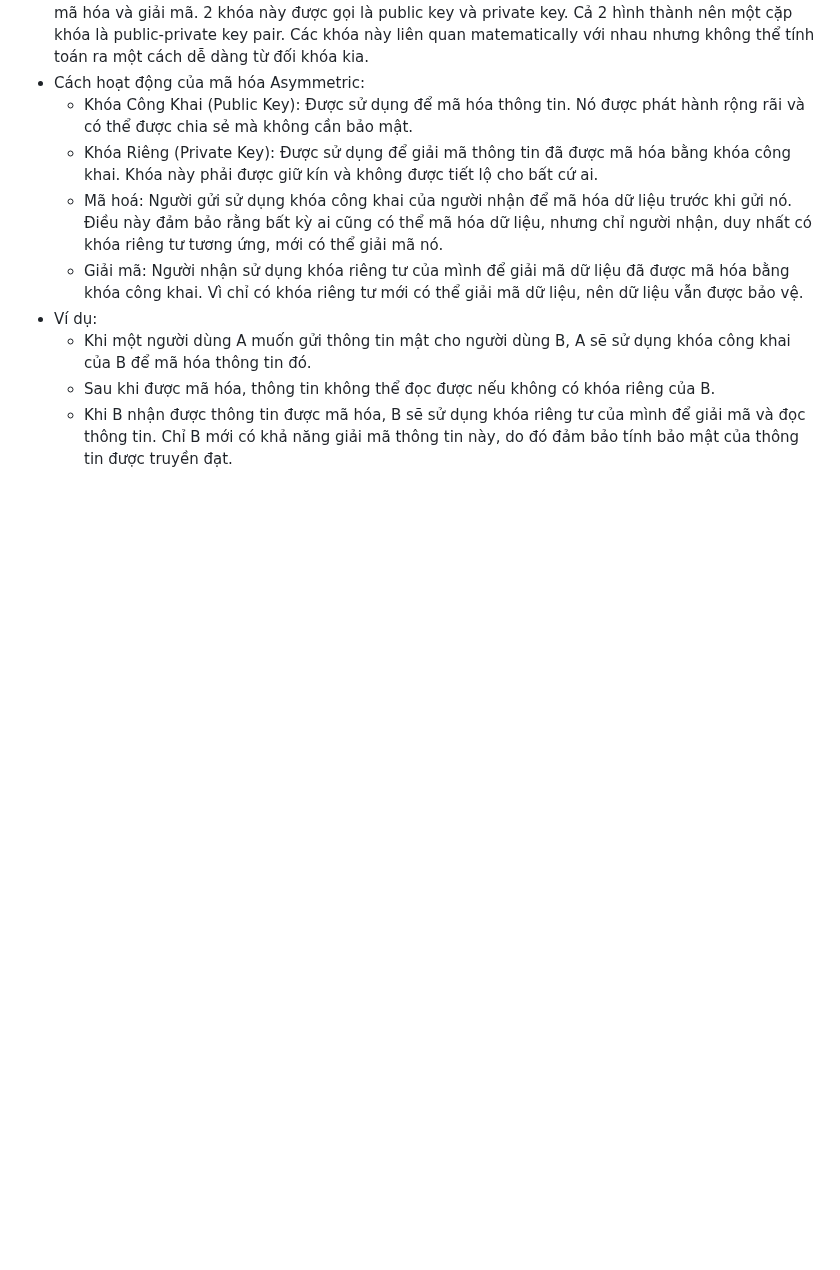
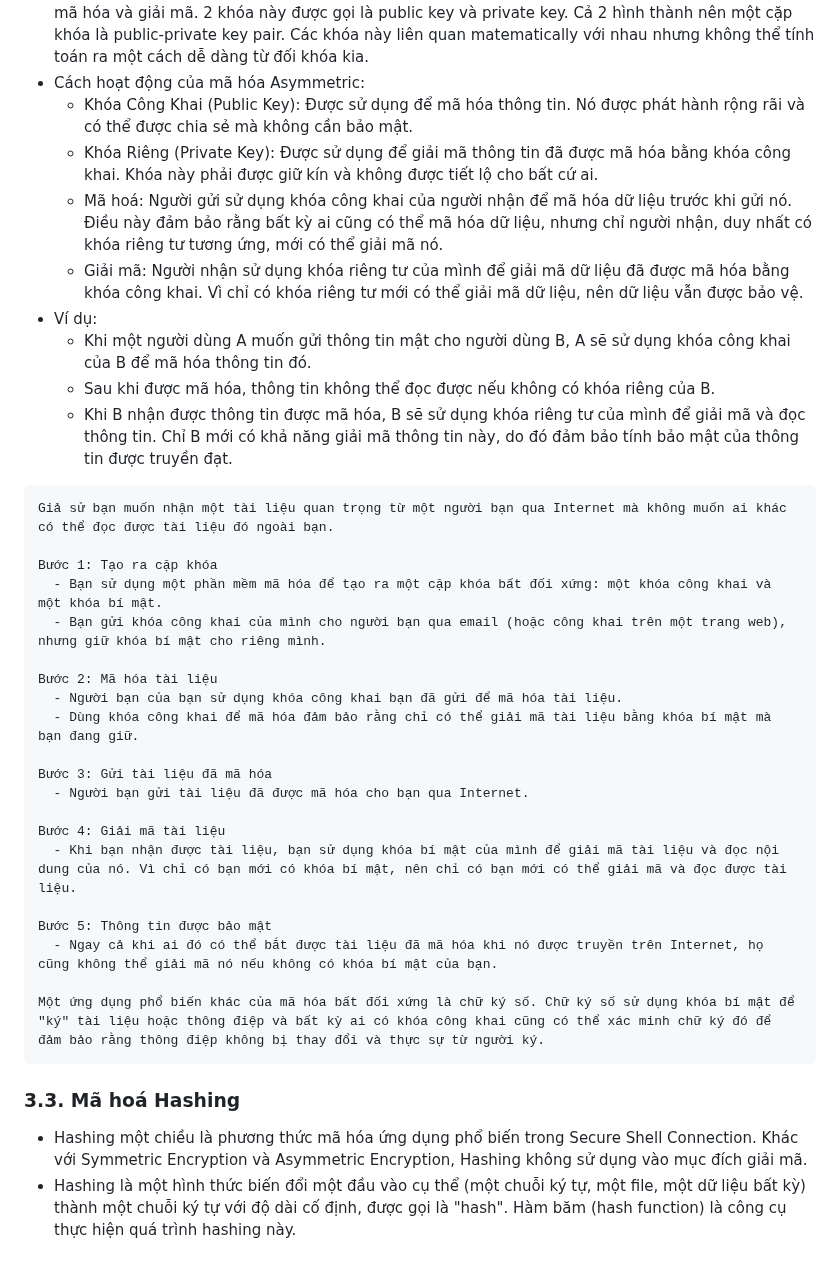
Before and after one commit to hynhdih/Training_OM, a Markdown page: Network/3.SSH_SSH-Tunneling.md, the part around one of its changes. GitHub-like rendering; blank space fills up the shorter version.

````diff
--- a/Network/3.SSH_SSH-Tunneling.md
+++ b/Network/3.SSH_SSH-Tunneling.md
@@ -66,3 +61,29 @@ Bước 4: Thông tin được bảo mật
     - Khi một người dùng A muốn gửi thông tin mật cho người dùng B, A sẽ sử dụng khóa công khai của B để mã hóa thông tin đó.
     - Sau khi được mã hóa, thông tin không thể đọc được nếu không có khóa riêng của B.
     - Khi B nhận được thông tin được mã hóa, B sẽ sử dụng khóa riêng tư của mình để giải mã và đọc thông tin. Chỉ B mới có khả năng giải mã thông tin này, do đó đảm bảo tính bảo mật của thông tin được truyền đạt.
+```
+Giả sử bạn muốn nhận một tài liệu quan trọng từ một người bạn qua Internet mà không muốn ai khác có thể đọc được tài liệu đó ngoài bạn.
+
+Bước 1: Tạo ra cặp khóa
+  - Bạn sử dụng một phần mềm mã hóa để tạo ra một cặp khóa bất đối xứng: một khóa công khai và một khóa bí mật.
+  - Bạn gửi khóa công khai của mình cho người bạn qua email (hoặc công khai trên một trang web), nhưng giữ khóa bí mật cho riêng mình.
+
+Bước 2: Mã hóa tài liệu
+  - Người bạn của bạn sử dụng khóa công khai bạn đã gửi để mã hóa tài liệu.
+  - Dùng khóa công khai để mã hóa đảm bảo rằng chỉ có thể giải mã tài liệu bằng khóa bí mật mà bạn đang giữ.
+
+Bước 3: Gửi tài liệu đã mã hóa
+  - Người bạn gửi tài liệu đã được mã hóa cho bạn qua Internet.
+
+Bước 4: Giải mã tài liệu
+  - Khi bạn nhận được tài liệu, bạn sử dụng khóa bí mật của mình để giải mã tài liệu và đọc nội dung của nó. Vì chỉ có bạn mới có khóa bí mật, nên chỉ có bạn mới có thể giải mã và đọc được tài liệu.
+
+Bước 5: Thông tin được bảo mật
+  - Ngay cả khi ai đó có thể bắt được tài liệu đã mã hóa khi nó được truyền trên Internet, họ cũng không thể giải mã nó nếu không có khóa bí mật của bạn.
+
+Một ứng dụng phổ biến khác của mã hóa bất đối xứng là chữ ký số. Chữ ký số sử dụng khóa bí mật để "ký" tài liệu hoặc thông điệp và bất kỳ ai có khóa công khai cũng có thể xác minh chữ ký đó để đảm bảo rằng thông điệp không bị thay đổi và thực sự từ người ký.
+```
+
+### 3.3. Mã hoá Hashing
+  - Hashing một chiều là phương thức mã hóa ứng dụng phổ biến trong Secure Shell Connection. Khác với Symmetric Encryption và Asymmetric Encryption, Hashing không sử dụng vào mục đích giải mã.
+  - Hashing là một hình thức biến đổi một đầu vào cụ thể (một chuỗi ký tự, một file, một dữ liệu bất kỳ) thành một chuỗi ký tự với độ dài cố định, được gọi là "hash". Hàm băm (hash function) là công cụ thực hiện quá trình hashing này.
````
Also changed, not shown: other parts of Network/3.SSH_SSH-Tunneling.md (+0 -5 lines).
